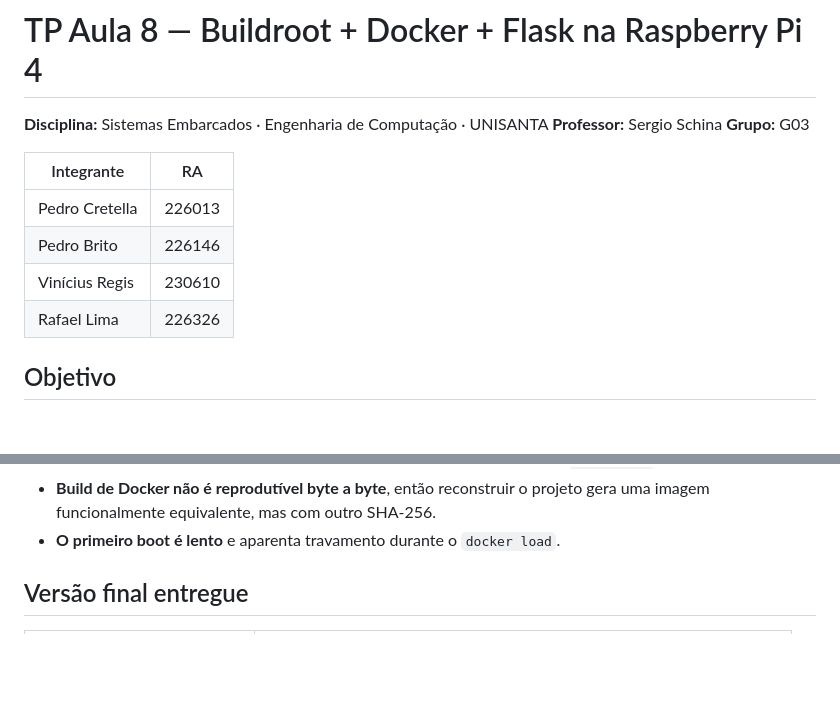
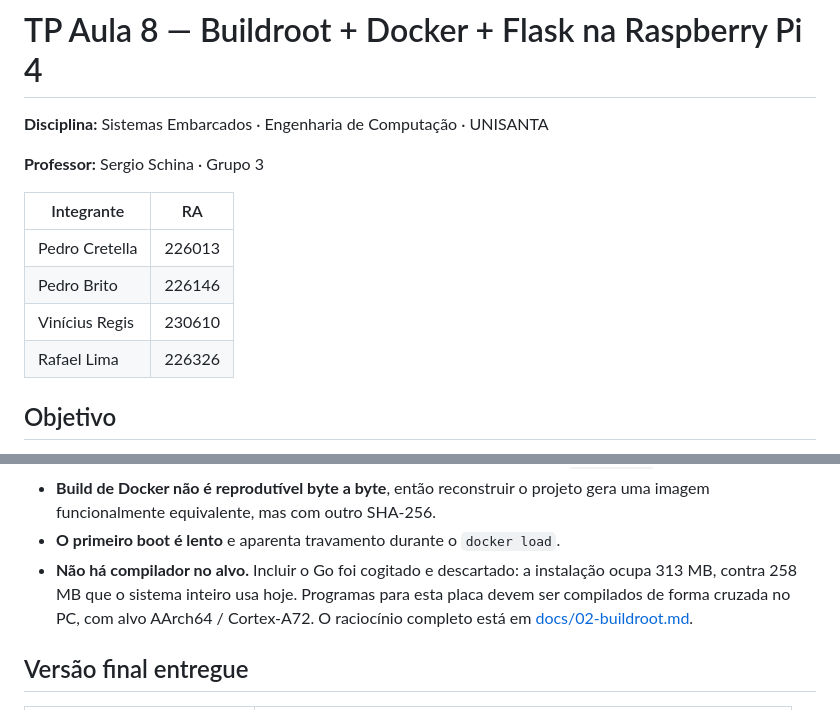
Before and after one commit to phbnascimento/tp8-rpi4, a Markdown page: README.md, 2 parts joined by grey strips. Drawn GitHub-style; blank space fills up the shorter version.

Commit message:
docs: registra decisões sobre incluir o compilador Go.

```diff
--- a/README.md
+++ b/README.md
@@ -1,15 +1,15 @@
 # TP Aula 8 — Buildroot + Docker + Flask na Raspberry Pi 4
 
 **Disciplina:** Sistemas Embarcados · Engenharia de Computação · UNISANTA
-**Professor:** Sergio Schina
-**Grupo:** G03
 
-| Integrante | RA |
-|---|---|
-| Pedro Cretella | 226013 |
-| Pedro Brito | 226146 |
-| Vinícius Regis | 230610 |
-| Rafael Lima | 226326 |
+**Professor:** Sergio Schina · Grupo 3
+
+| Integrante      | RA     |
+|-----------------|--------|
+| Pedro Cretella  | 226013 |
+| Pedro Brito     | 226146 |
+| Vinícius Regis  | 230610 |
+| Rafael Lima     | 226326 |
 
 ## Objetivo
 
@@ -331,6 +331,10 @@ Todos eram falhas que só apareceriam com a Raspberry na mesa, depois de horas d
 - **Build de Docker não é reprodutível byte a byte**, então reconstruir o projeto gera uma imagem
   funcionalmente equivalente, mas com outro SHA-256.
 - **O primeiro boot é lento** e aparenta travamento durante o `docker load`.
+- **Não há compilador no alvo.** Incluir o Go foi cogitado e descartado: a instalação ocupa 313 MB,
+  contra 258 MB que o sistema inteiro usa hoje. Programas para esta placa devem ser compilados de
+  forma cruzada no PC, com alvo AArch64 / Cortex-A72. O raciocínio completo está em
+  [docs/02-buildroot.md](docs/02-buildroot.md).
 
 ## Versão final entregue
 
```
Also changed, not shown: docs/02-buildroot.md (+40 -0 lines).
